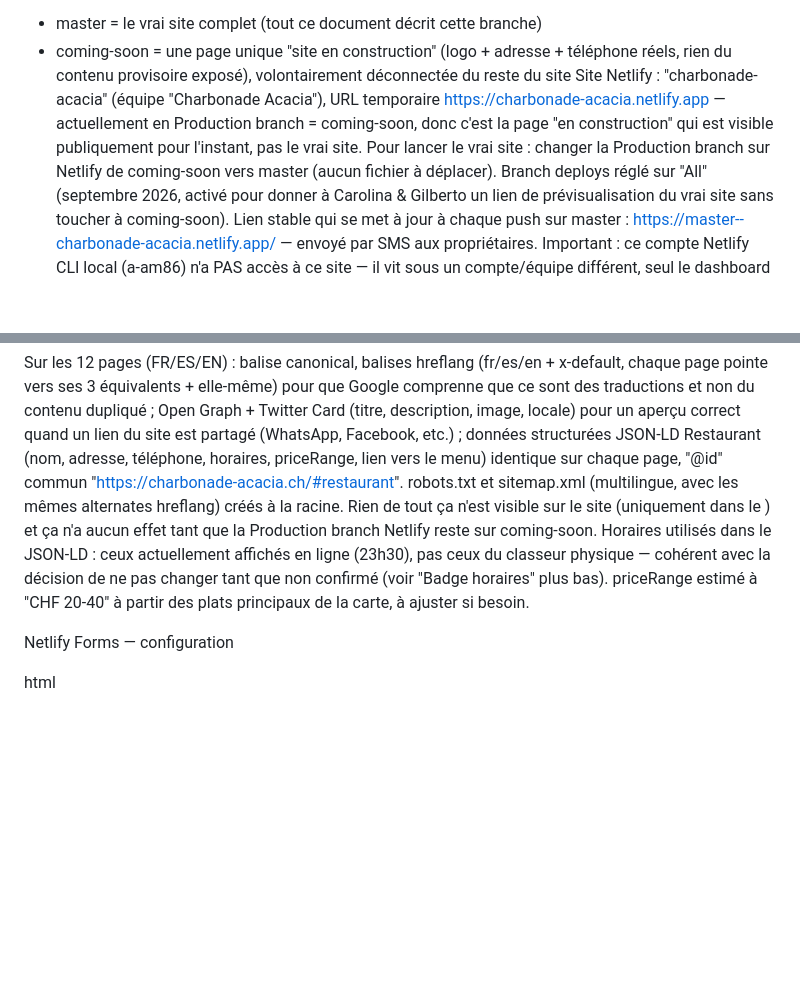
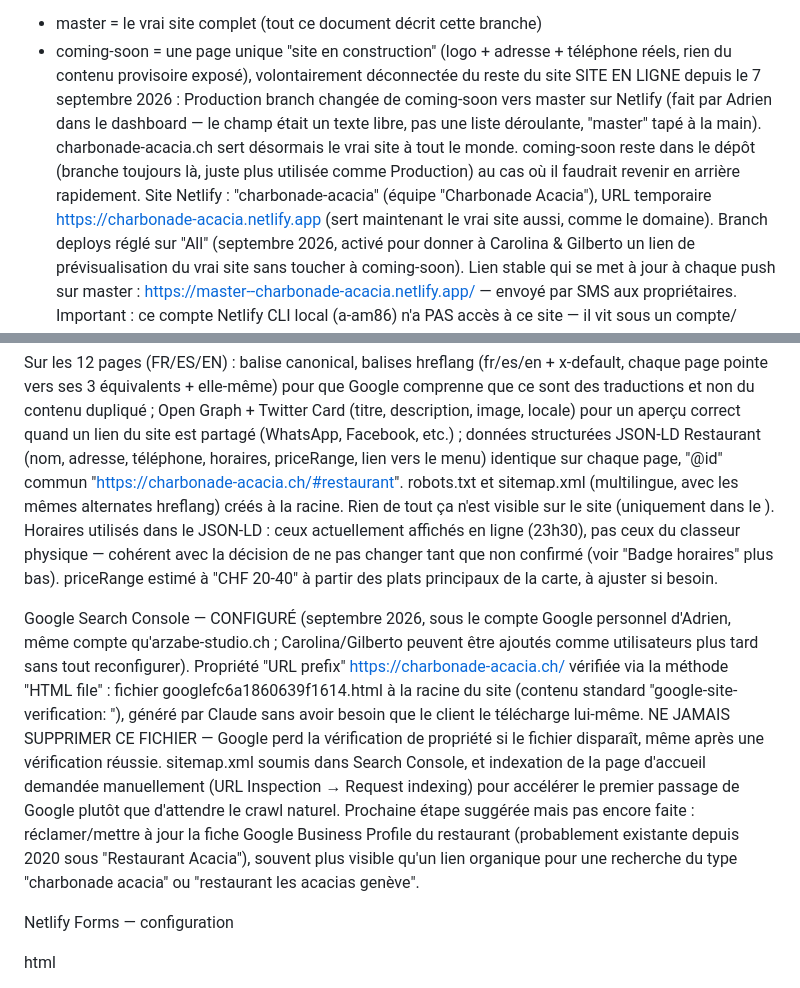
Before and after one commit to charboacacia/charbonade-acacia, a Markdown page: claude.md, 2 parts joined by grey strips. Rendered like a GitHub page; blank space fills up the shorter version.

Commit message:
Documente la mise en ligne et la config Google Search Console

```diff
--- a/claude.md
+++ b/claude.md
@@ -36,11 +36,13 @@ Stratégie de branches :
   - master = le vrai site complet (tout ce document décrit cette branche)
   - coming-soon = une page unique "site en construction" (logo + adresse + téléphone réels,
     rien du contenu provisoire exposé), volontairement déconnectée du reste du site
+SITE EN LIGNE depuis le 7 septembre 2026 : Production branch changée de coming-soon vers master
+  sur Netlify (fait par Adrien dans le dashboard — le champ était un texte libre, pas une liste
+  déroulante, "master" tapé à la main). charbonade-acacia.ch sert désormais le vrai site à tout
+  le monde. coming-soon reste dans le dépôt (branche toujours là, juste plus utilisée comme
+  Production) au cas où il faudrait revenir en arrière rapidement.
 Site Netlify : "charbonade-acacia" (équipe "Charbonade Acacia"), URL temporaire
-  https://charbonade-acacia.netlify.app — actuellement en Production branch = coming-soon,
-  donc c'est la page "en construction" qui est visible publiquement pour l'instant, pas le
-  vrai site. Pour lancer le vrai site : changer la Production branch sur Netlify de
-  coming-soon vers master (aucun fichier à déplacer).
+  https://charbonade-acacia.netlify.app (sert maintenant le vrai site aussi, comme le domaine).
 Branch deploys réglé sur "All" (septembre 2026, activé pour donner à Carolina & Gilberto un
   lien de prévisualisation du vrai site sans toucher à coming-soon). Lien stable qui se met à
   jour à chaque push sur master : https://master--charbonade-acacia.netlify.app/ — envoyé par
@@ -515,12 +517,25 @@ locale) pour un aperçu correct quand un lien du site est partagé (WhatsApp, Fa
 données structurées JSON-LD Restaurant (nom, adresse, téléphone, horaires, priceRange, lien vers
 le menu) identique sur chaque page, "@id" commun "https://charbonade-acacia.ch/#restaurant".
 robots.txt et sitemap.xml (multilingue, avec les mêmes alternates hreflang) créés à la racine.
-Rien de tout ça n'est visible sur le site (uniquement dans le <head>) et ça n'a aucun effet tant
-que la Production branch Netlify reste sur coming-soon.
+Rien de tout ça n'est visible sur le site (uniquement dans le <head>).
 Horaires utilisés dans le JSON-LD : ceux actuellement affichés en ligne (23h30), pas ceux du
 classeur physique — cohérent avec la décision de ne pas changer tant que non confirmé (voir
 "Badge horaires" plus bas). priceRange estimé à "CHF 20-40" à partir des plats principaux de la
 carte, à ajuster si besoin.
+
+Google Search Console — CONFIGURÉ (septembre 2026, sous le compte Google personnel d'Adrien,
+même compte qu'arzabe-studio.ch ; Carolina/Gilberto peuvent être ajoutés comme utilisateurs
+plus tard sans tout reconfigurer). Propriété "URL prefix" https://charbonade-acacia.ch/ vérifiée
+via la méthode "HTML file" : fichier googlefc6a1860639f1614.html à la racine du site (contenu
+standard "google-site-verification: <nom du fichier>"), généré par Claude sans avoir besoin que
+le client le télécharge lui-même. NE JAMAIS SUPPRIMER CE FICHIER — Google perd la vérification
+de propriété si le fichier disparaît, même après une vérification réussie. sitemap.xml soumis
+dans Search Console, et indexation de la page d'accueil demandée manuellement (URL Inspection →
+Request indexing) pour accélérer le premier passage de Google plutôt que d'attendre le crawl
+naturel. Prochaine étape suggérée mais pas encore faite : réclamer/mettre à jour la fiche Google
+Business Profile du restaurant (probablement existante depuis 2020 sous "Restaurant Acacia"),
+souvent plus visible qu'un lien organique pour une recherche du type "charbonade acacia" ou
+"restaurant les acacias genève".
 
 
 Netlify Forms — configuration
```
